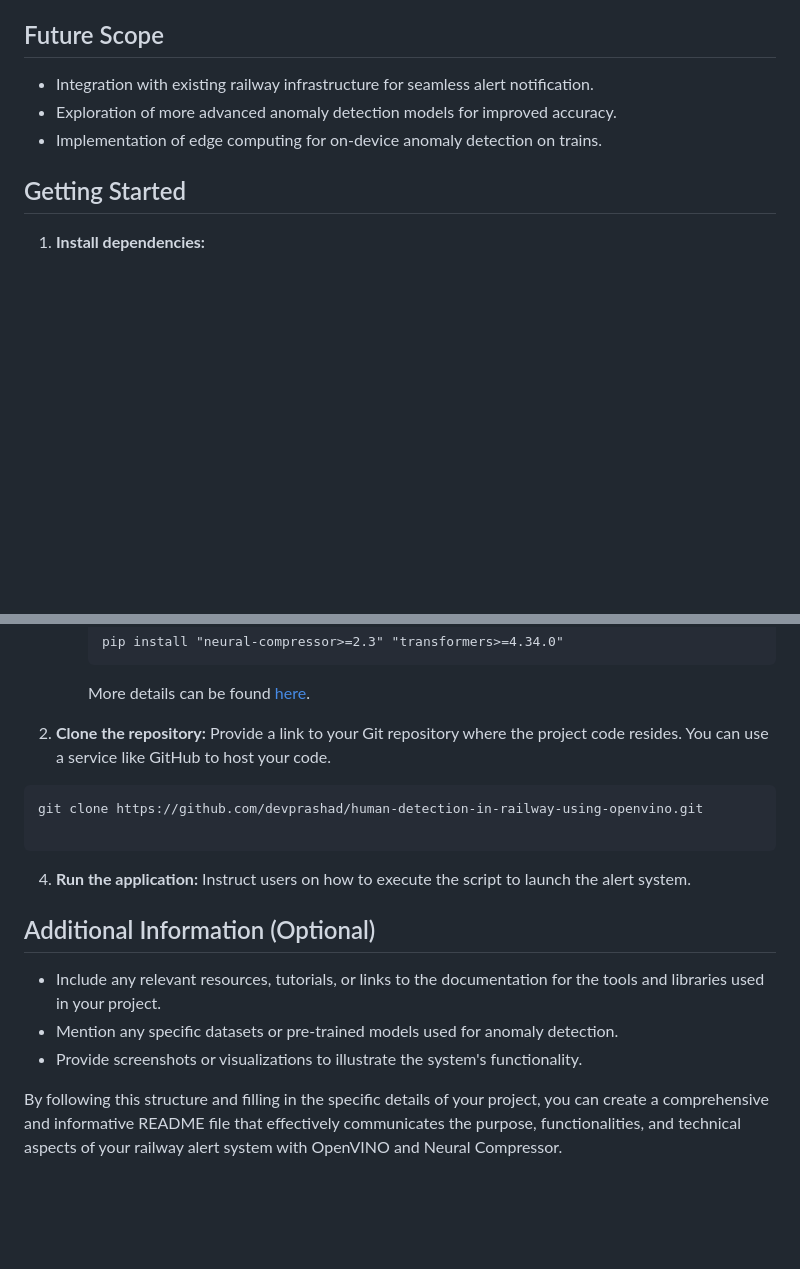
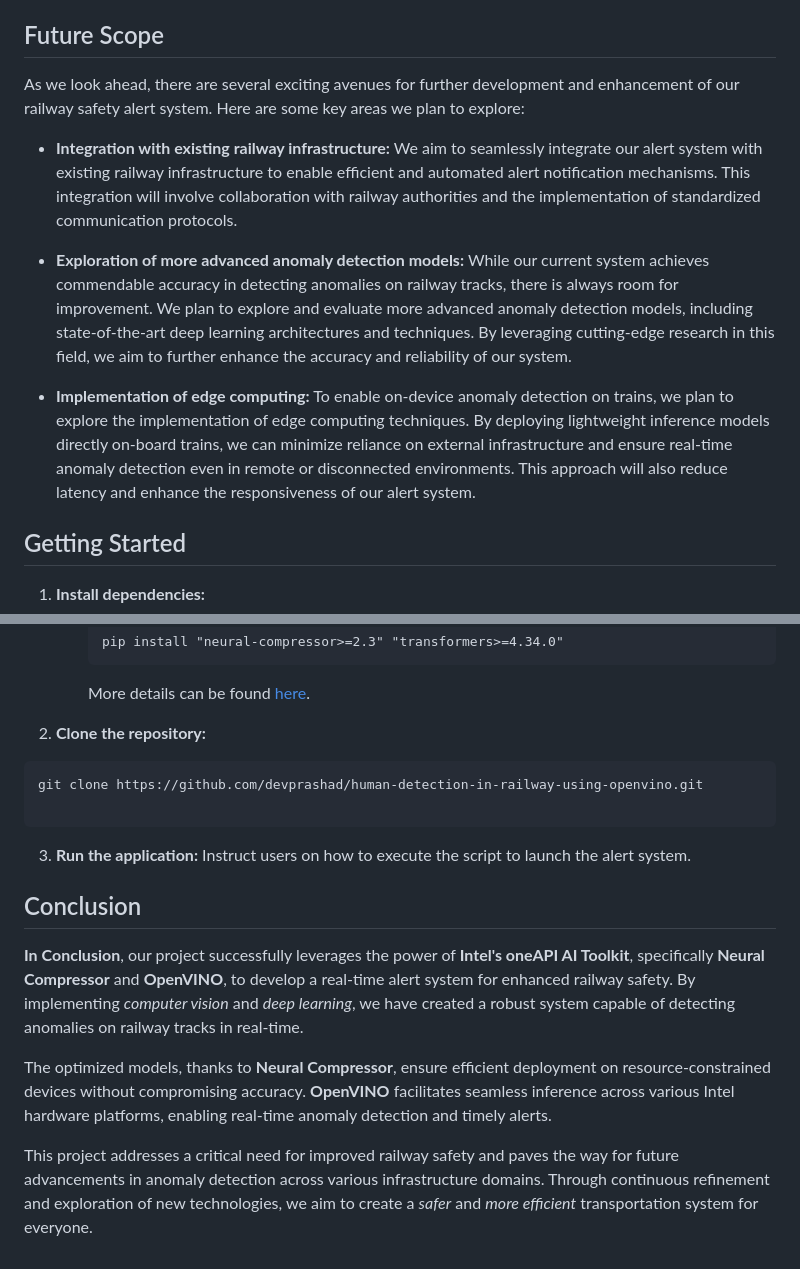
Before and after one commit to devprashad/human-detection-in-railway-using-openvino, a Markdown page: README.md, 2 parts joined by grey strips. Rendered like a GitHub page; blank space fills up the shorter version.

````diff
--- a/README.md
+++ b/README.md
@@ -105,9 +105,14 @@ When the model detects an anomaly, an alert is triggered, notifying the railway
 
 ## Future Scope
 
-- Integration with existing railway infrastructure for seamless alert notification.
-- Exploration of more advanced anomaly detection models for improved accuracy.
-- Implementation of edge computing for on-device anomaly detection on trains.
+As we look ahead, there are several exciting avenues for further development and enhancement of our railway safety alert system. Here are some key areas we plan to explore:
+
+- **Integration with existing railway infrastructure:** We aim to seamlessly integrate our alert system with existing railway infrastructure to enable efficient and automated alert notification mechanisms. This integration will involve collaboration with railway authorities and the implementation of standardized communication protocols.
+
+- **Exploration of more advanced anomaly detection models:** While our current system achieves commendable accuracy in detecting anomalies on railway tracks, there is always room for improvement. We plan to explore and evaluate more advanced anomaly detection models, including state-of-the-art deep learning architectures and techniques. By leveraging cutting-edge research in this field, we aim to further enhance the accuracy and reliability of our system.
+
+- **Implementation of edge computing:** To enable on-device anomaly detection on trains, we plan to explore the implementation of edge computing techniques. By deploying lightweight inference models directly on-board trains, we can minimize reliance on external infrastructure and ensure real-time anomaly detection even in remote or disconnected environments. This approach will also reduce latency and enhance the responsiveness of our alert system.
+
 
 ## Getting Started
 
@@ -136,18 +141,17 @@ When the model detects an anomaly, an alert is triggered, notifying the railway
       More details can be found [here](https://intel.github.io/neural-compressor/latest/docs/source/Welcome.html#installation).
 
 
-3. **Clone the repository:** Provide a link to your Git repository where the project code resides. You can use a service like GitHub to host your code.
+2. **Clone the repository:**
 
 ```
 git clone https://github.com/devprashad/human-detection-in-railway-using-openvino.git
 
 ```
-4. **Run the application:** Instruct users on how to execute the script to launch the alert system.
+3. **Run the application:** Instruct users on how to execute the script to launch the alert system.
 
-## Additional Information (Optional)
+## Conclusion
+**In Conclusion**, our project successfully leverages the power of **Intel's oneAPI AI Toolkit**, specifically **Neural Compressor** and **OpenVINO**, to develop a real-time alert system for enhanced railway safety. By implementing *computer vision* and *deep learning*, we have created a robust system capable of detecting anomalies on railway tracks in real-time.
 
-- Include any relevant resources, tutorials, or links to the documentation for the tools and libraries used in your project.
-- Mention any specific datasets or pre-trained models used for anomaly detection.
-- Provide screenshots or visualizations to illustrate the system's functionality.
+The optimized models, thanks to **Neural Compressor**, ensure efficient deployment on resource-constrained devices without compromising accuracy. **OpenVINO** facilitates seamless inference across various Intel hardware platforms, enabling real-time anomaly detection and timely alerts.
 
-By following this structure and filling in the specific details of your project, you can create a comprehensive and informative README file that effectively communicates the purpose, functionalities, and technical aspects of your railway alert system with OpenVINO and Neural Compressor.
+This project addresses a critical need for improved railway safety and paves the way for future advancements in anomaly detection across various infrastructure domains. Through continuous refinement and exploration of new technologies, we aim to create a *safer* and *more efficient* transportation system for everyone.
````
